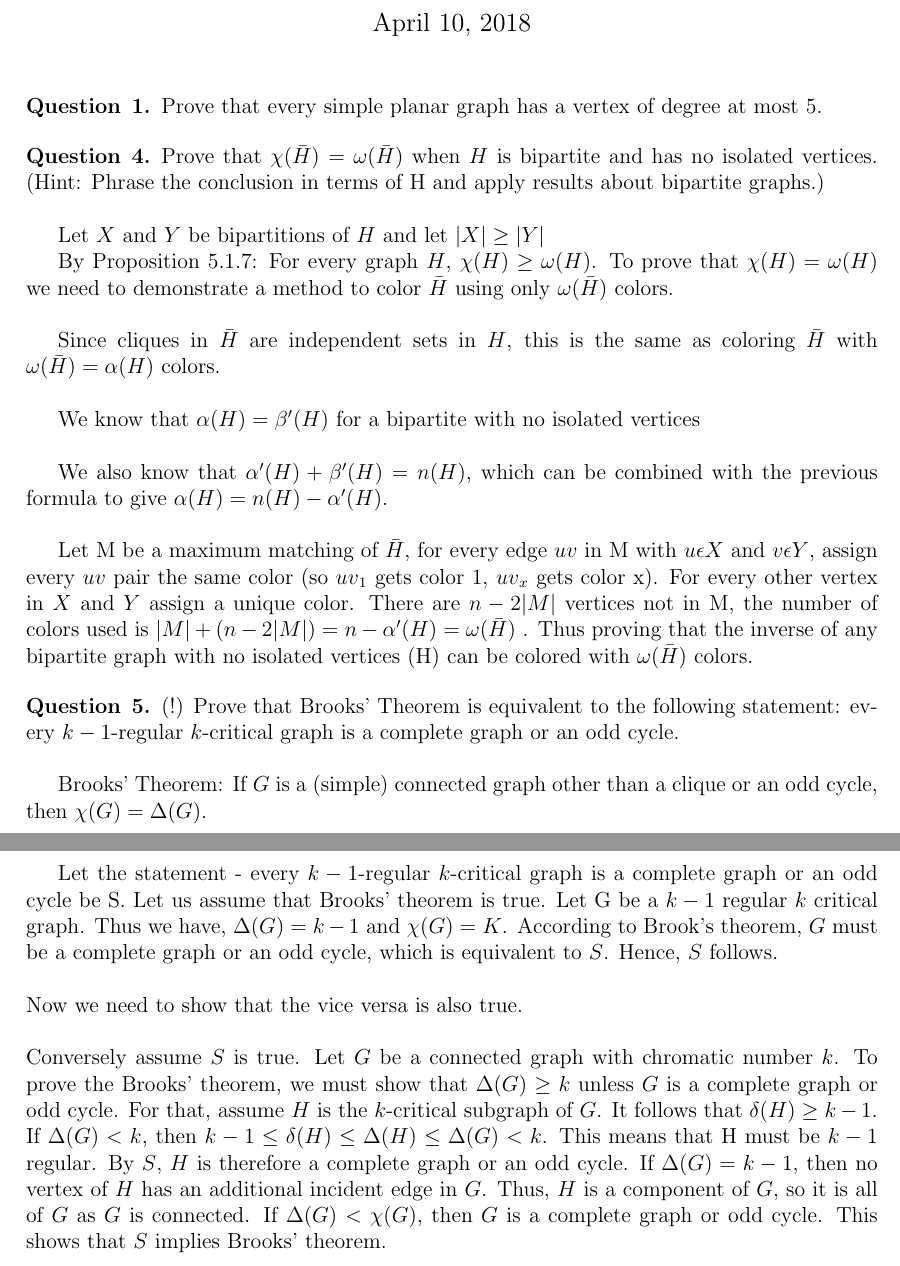
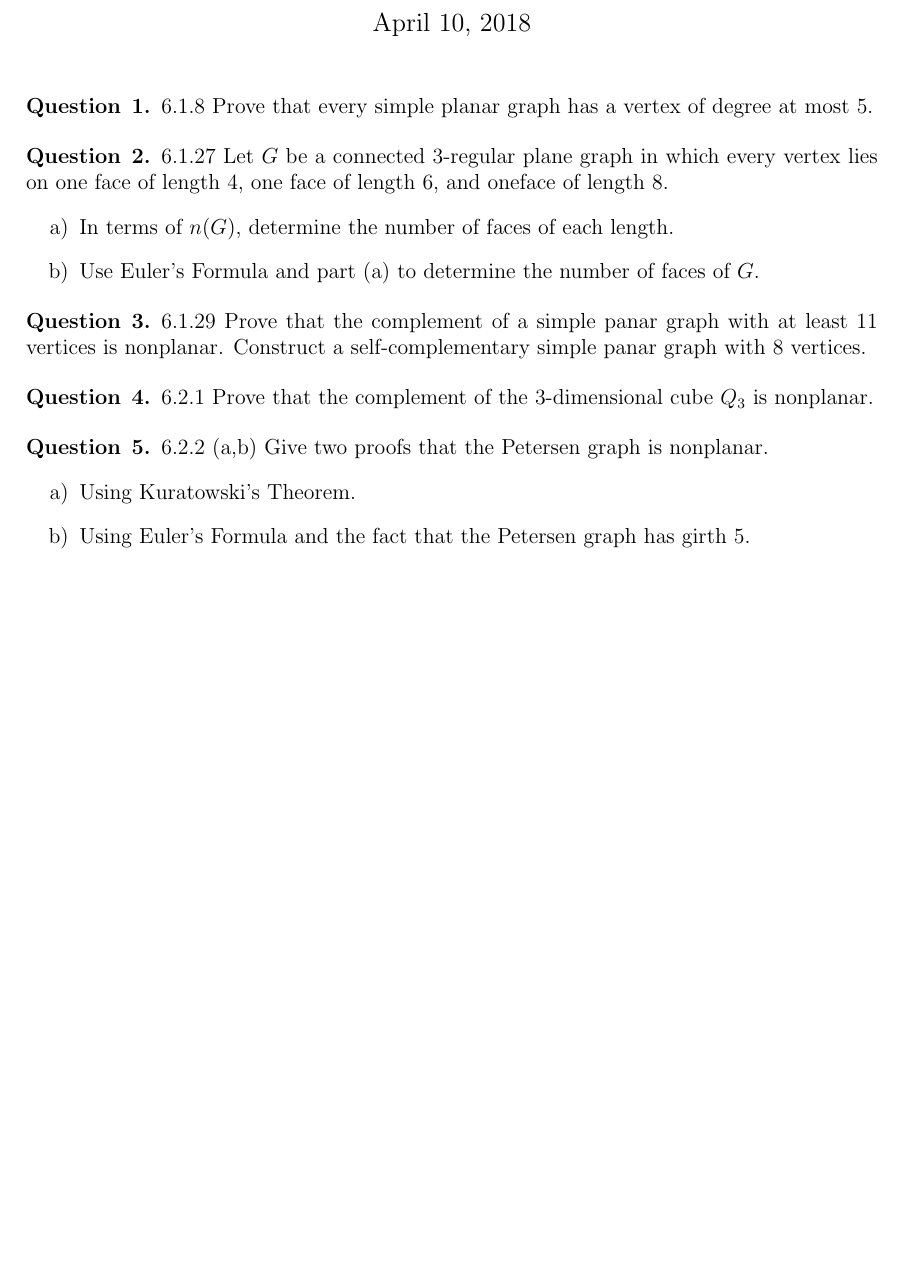
Before and after one commit to aseem96/2018-graph-theory, a LaTeX problem sheet (hw7/HW7.tex): two parts of pages 1 and 2 of 2 before the commit and part of the page after it, the two joined at a grey line, cut so that both start at the same text, the shorter picture padded with empty space. Compiled offline with pdfLaTeX.

Commit message:
actually pused the right hw7 this time

```diff
--- a/hw7/HW7.tex
+++ b/hw7/HW7.tex
@@ -9,6 +9,7 @@
 \usepackage{amsmath,amsthm,amssymb}
 \usepackage{tikz}
 \usepackage{mathtools}
+\usepackage{enumitem}
 
 \usepackage{graphicx}
 \graphicspath{ {images/} }
@@ -51,40 +52,33 @@ CSC 565 - Graph Theory} %if necessary, replace with your course title
 
 
 \begin{question}{1}
-Prove that every simple planar graph has a vertex of degree at most 5.
+6.1.8  Prove that every simple planar graph has a vertex of degree at most 5.
+\end{question}
+
+\begin{question}{2}
+6.1.27  Let $G$ be a connected 3-regular plane graph in which every vertex lies on one face of length 4, one face of length 6, and oneface of length 8.
+\begin{enumerate}[label=\alph*)]
+  \item In terms of $n(G)$, determine the number of faces of each length.
+  \item Use Euler's Formula and part (a) to determine the number of faces of $G$.
+\end{enumerate}
+\end{question}
+
+\begin{question}{3}
+ 6.1.29  Prove that the complement of a simple panar graph with at least 11 vertices is nonplanar.  Construct a self-complementary simple panar graph with 8 vertices.
 \end{question}
 
 \begin{question}{4}
-Prove that $\chi(\bar{H}) = \omega(\bar{H})$ when $H$ is bipartite and has no isolated vertices. (Hint: Phrase the conclusion in terms of H and apply results about bipartite graphs.)\\
-
-Let $X$ and $Y$ be bipartitions of $H$ and let $|X| \geq |Y| $
-
-By Proposition 5.1.7: For every graph $H$, $\chi(H)\geq\omega(H)$. To prove that $\chi(H)= \omega(H)$ we need to demonstrate a method to color $\bar{H}$ using only $\omega(\bar{H})$ colors.\\
-
-Since cliques in $\bar{H}$ are independent sets in $H$, this is the same as coloring $\bar{H}$ with $\omega(\bar{H}) =  \alpha(H)$ colors.\\
-
-We know that $\alpha(H) = \beta'(H)$ for a bipartite with no isolated vertices\\
-
-We also know that $\alpha'(H) + \beta'(H) = n(H)$, which can be combined with the previous formula to give $\alpha(H) = n(H)-\alpha'(H)$. \\
-
-Let M be a maximum matching of $\bar{H}$, for every edge $uv$ in M with $u \epsilon X$ and $v \epsilon Y$, assign every $uv$ pair the same color (so ${uv}_1$ gets color 1, ${uv}_x$ gets color x). For every other vertex in $X$ and $Y$ assign a unique color. There are $n-2|M|$ vertices not in M, the number of colors used is $|M| + (n-2|M|) = n - \alpha'(H) = \omega(\bar{H})$ . Thus proving that the inverse of any bipartite graph with no isolated vertices (H) can be colored with $\omega(\bar{H})$ colors.
-
+6.2.1  Prove that the complement of the 3-dimensional cube $Q_3$ is nonplanar.
 \end{question}
 
 \begin{question}{5}
-(!) Prove that Brooks' Theorem is equivalent to the following statement: every $k-1$-regular $k$-critical graph is a complete graph or an odd cycle.\\
-
-Brooks' Theorem:
-If $G$ is a (simple) connected graph other than a clique or an odd cycle, then $\chi(G) = \Delta(G)$. \\
-
-Let the statement - every $k-1$-regular $k$-critical graph is a complete graph or an odd cycle be S. Let us assume that Brooks' theorem is true.
-Let G be a $k-1$ regular $k$ critical graph. Thus we have, $\Delta (G) = k-1$ and $\chi (G) = K$. According to Brook's theorem, $G$ must be a complete graph or an odd cycle, which is equivalent to $S$. Hence, $S$ follows. \\ \\
-Now we need to show that the vice versa is also true. \\ \\
-Conversely assume $S$ is true. Let $G$ be a connected graph with chromatic number $k$. To prove the Brooks' theorem, we must show that $\Delta(G) \geq k$ unless $G$ is a complete graph or odd cycle. For that, assume $H$ is the $k$-critical subgraph of $G$. It follows that $\delta (H) \geq k-1$. If $\Delta(G) < k$, then $k- 1 \leq \delta(H) \leq \Delta(H) \leq \Delta(G) < k$. This means that H must be $k-1$ regular. By $S$, $H$ is therefore a complete graph or an odd cycle. If $\Delta(G)  = k-1$, then no vertex of $H$ has an additional incident edge in $G$. Thus, $H$ is a component of $G$, so it is all of $G$ as $G$ is connected. If $\Delta (G) < \chi (G)$, then $G$ is a complete graph or odd cycle. This shows that $S$ implies Brooks' theorem.
-
+6.2.2 (a,b) Give two proofs that the Petersen graph is nonplanar.
+\begin{enumerate}[label=\alph*)]
+  \item Using Kuratowski's Theorem.
+  \item Using Euler's Formula and the fact that the Petersen graph has girth 5.
+\end{enumerate}
 
 \end{question}
-
 
 
 
```
Also changed, not shown: 1 other file.
